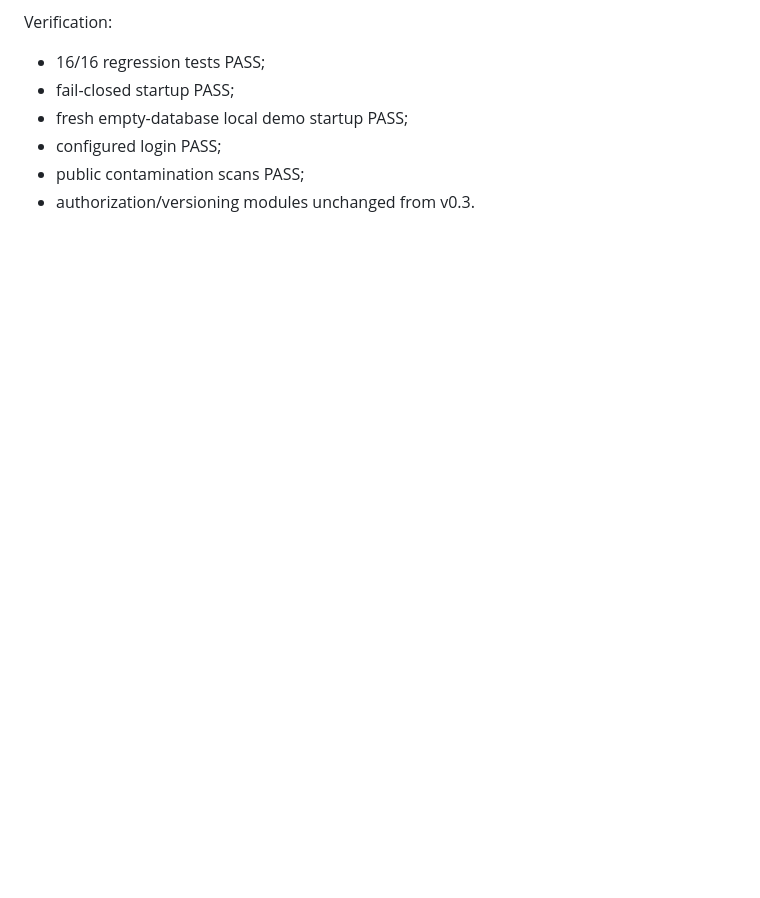
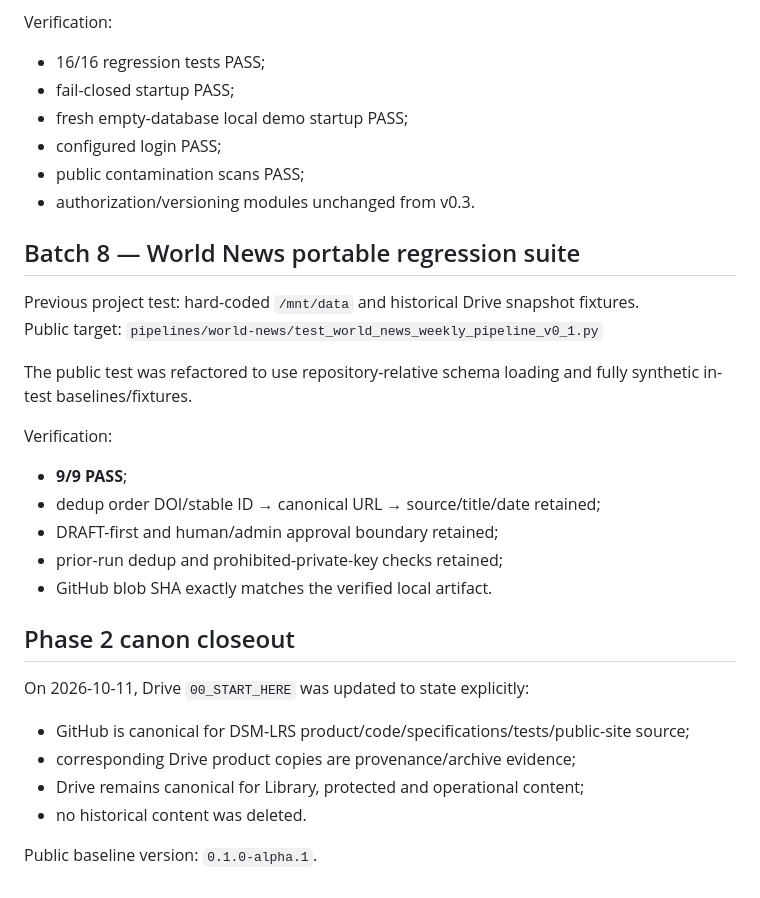
Before and after one commit to ftreppo/DSM-LRS, a Markdown page: docs/migration/provenance-v0.1.md, the part around the change. Drawn GitHub-style; blank space fills up the shorter version.

Commit message:
Record World News portable tests and Phase 2 canon closeout

```diff
--- a/docs/migration/provenance-v0.1.md
+++ b/docs/migration/provenance-v0.1.md
@@ -121,3 +121,28 @@ Verification:
 - configured login PASS;
 - public contamination scans PASS;
 - authorization/versioning modules unchanged from v0.3.
+
+
+## Batch 8 — World News portable regression suite
+
+Previous project test: hard-coded `/mnt/data` and historical Drive snapshot fixtures.
+Public target: `pipelines/world-news/test_world_news_weekly_pipeline_v0_1.py`
+
+The public test was refactored to use repository-relative schema loading and fully synthetic in-test baselines/fixtures.
+
+Verification:
+- **9/9 PASS**;
+- dedup order DOI/stable ID → canonical URL → source/title/date retained;
+- DRAFT-first and human/admin approval boundary retained;
+- prior-run dedup and prohibited-private-key checks retained;
+- GitHub blob SHA exactly matches the verified local artifact.
+
+## Phase 2 canon closeout
+
+On 2026-10-11, Drive `00_START_HERE` was updated to state explicitly:
+- GitHub is canonical for DSM-LRS product/code/specifications/tests/public-site source;
+- corresponding Drive product copies are provenance/archive evidence;
+- Drive remains canonical for Library, protected and operational content;
+- no historical content was deleted.
+
+Public baseline version: `0.1.0-alpha.1`.
```
